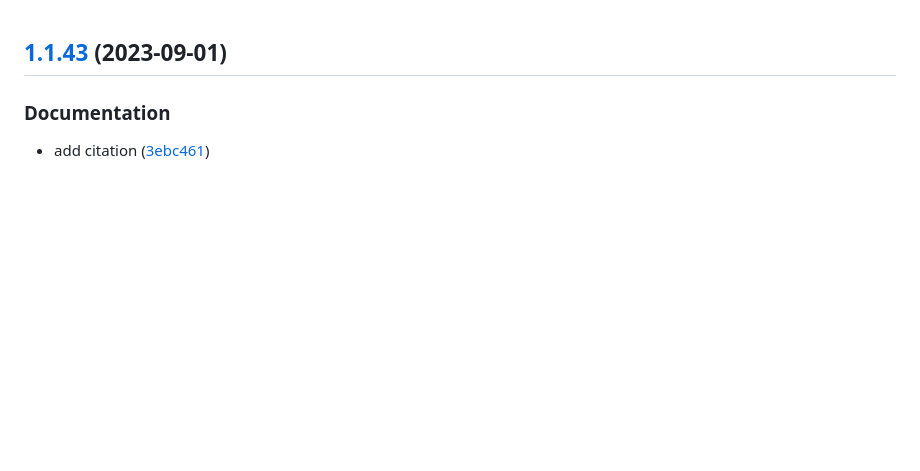
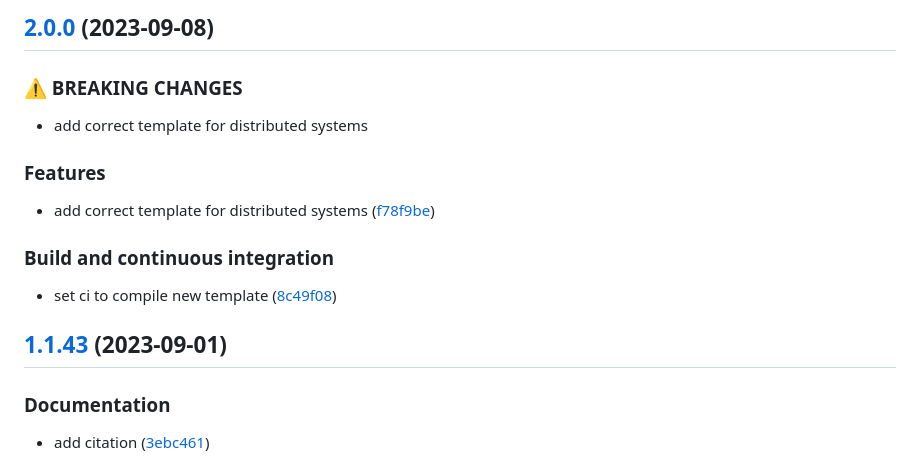
Before and after one commit to FilippoVissani/CityTwin-report, a Markdown page: CHANGELOG.md, the part around the change. GitHub-like rendering; blank space fills up the shorter version.

Commit message:
chore(release)!: [skip ci] 2.0.0 released

```diff
--- a/CHANGELOG.md
+++ b/CHANGELOG.md
@@ -1,3 +1,19 @@
+## [2.0.0](https://github.com/FilippoVissani/CityTwin-report/compare/1.1.43...2.0.0) (2023-09-08)
+
+
+### ⚠ BREAKING CHANGES
+
+* add correct template for distributed systems
+
+### Features
+
+* add correct template for distributed systems ([f78f9be](https://github.com/FilippoVissani/CityTwin-report/commit/f78f9be351bddcaa0475a27cd75a3dc023950652))
+
+
+### Build and continuous integration
+
+* set ci to compile new template ([8c49f08](https://github.com/FilippoVissani/CityTwin-report/commit/8c49f087a80710d6002f3d0aa762a23172edf367))
+
 ## [1.1.43](https://github.com/FilippoVissani/CityTwin-report/compare/1.1.42...1.1.43) (2023-09-01)
 
 
```
